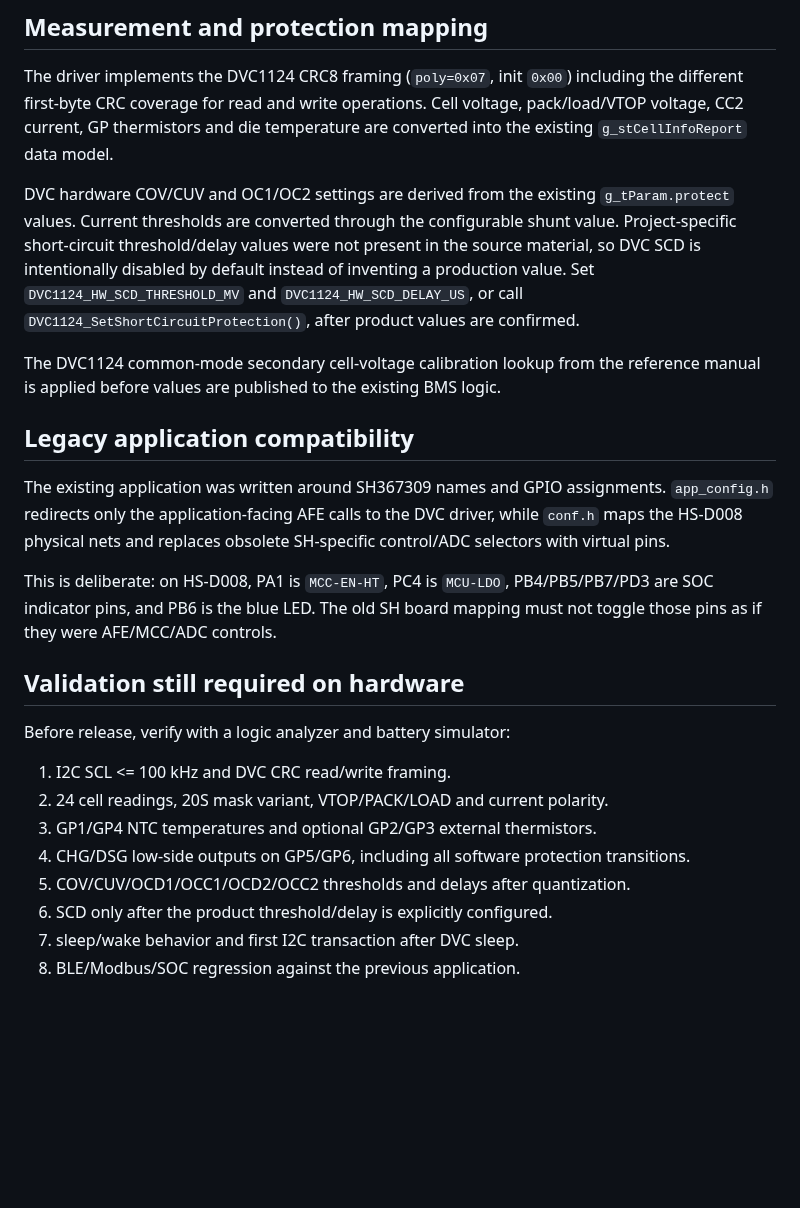
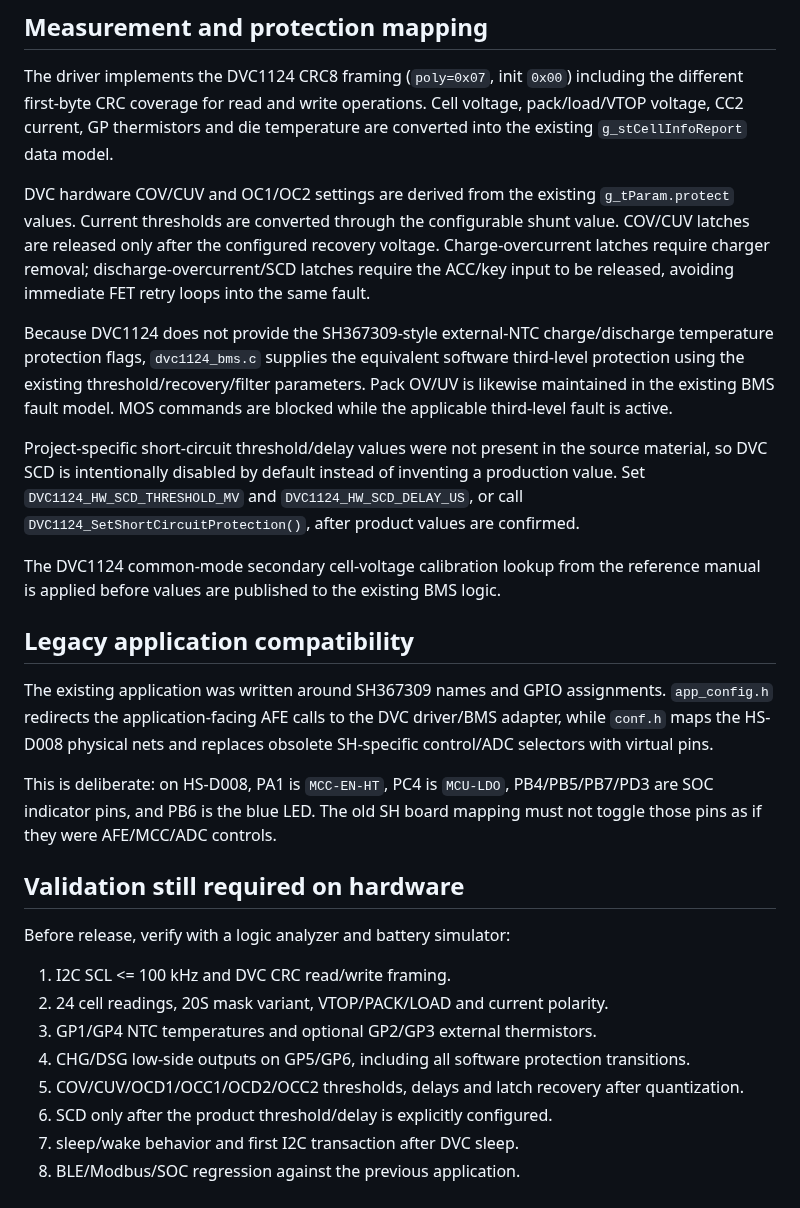
Before and after one commit to CS19970929/telink-new-sdk-b85, a Markdown page: docs/DVC1124_HS_D008.md, the part around one of its changes. Rendered like a GitHub page; blank space fills up the shorter version.

Commit message:
说明集中配置与故障恢复

```diff
--- a/docs/DVC1124_HS_D008.md
+++ b/docs/DVC1124_HS_D008.md
@@ -51,13 +53,17 @@ Important: this does **not** program an AFE address in software. DVC1124 hardwir
 
 The driver implements the DVC1124 CRC8 framing (`poly=0x07`, init `0x00`) including the different first-byte CRC coverage for read and write operations. Cell voltage, pack/load/VTOP voltage, CC2 current, GP thermistors and die temperature are converted into the existing `g_stCellInfoReport` data model.
 
-DVC hardware COV/CUV and OC1/OC2 settings are derived from the existing `g_tParam.protect` values. Current thresholds are converted through the configurable shunt value. Project-specific short-circuit threshold/delay values were not present in the source material, so DVC SCD is intentionally disabled by default instead of inventing a production value. Set `DVC1124_HW_SCD_THRESHOLD_MV` and `DVC1124_HW_SCD_DELAY_US`, or call `DVC1124_SetShortCircuitProtection()`, after product values are confirmed.
+DVC hardware COV/CUV and OC1/OC2 settings are derived from the existing `g_tParam.protect` values. Current thresholds are converted through the configurable shunt value. COV/CUV latches are released only after the configured recovery voltage. Charge-overcurrent latches require charger removal; discharge-overcurrent/SCD latches require the ACC/key input to be released, avoiding immediate FET retry loops into the same fault.
+
+Because DVC1124 does not provide the SH367309-style external-NTC charge/discharge temperature protection flags, `dvc1124_bms.c` supplies the equivalent software third-level protection using the existing threshold/recovery/filter parameters. Pack OV/UV is likewise maintained in the existing BMS fault model. MOS commands are blocked while the applicable third-level fault is active.
+
+Project-specific short-circuit threshold/delay values were not present in the source material, so DVC SCD is intentionally disabled by default instead of inventing a production value. Set `DVC1124_HW_SCD_THRESHOLD_MV` and `DVC1124_HW_SCD_DELAY_US`, or call `DVC1124_SetShortCircuitProtection()`, after product values are confirmed.
 
 The DVC1124 common-mode secondary cell-voltage calibration lookup from the reference manual is applied before values are published to the existing BMS logic.
 
 ## Legacy application compatibility
 
-The existing application was written around SH367309 names and GPIO assignments. `app_config.h` redirects only the application-facing AFE calls to the DVC driver, while `conf.h` maps the HS-D008 physical nets and replaces obsolete SH-specific control/ADC selectors with virtual pins.
+The existing application was written around SH367309 names and GPIO assignments. `app_config.h` redirects the application-facing AFE calls to the DVC driver/BMS adapter, while `conf.h` maps the HS-D008 physical nets and replaces obsolete SH-specific control/ADC selectors with virtual pins.
 
 This is deliberate: on HS-D008, PA1 is `MCC-EN-HT`, PC4 is `MCU-LDO`, PB4/PB5/PB7/PD3 are SOC indicator pins, and PB6 is the blue LED. The old SH board mapping must not toggle those pins as if they were AFE/MCC/ADC controls.
 
@@ -69,7 +75,7 @@ Before release, verify with a logic analyzer and battery simulator:
 2. 24 cell readings, 20S mask variant, VTOP/PACK/LOAD and current polarity.
 3. GP1/GP4 NTC temperatures and optional GP2/GP3 external thermistors.
 4. CHG/DSG low-side outputs on GP5/GP6, including all software protection transitions.
-5. COV/CUV/OCD1/OCC1/OCD2/OCC2 thresholds and delays after quantization.
+5. COV/CUV/OCD1/OCC1/OCD2/OCC2 thresholds, delays and latch recovery after quantization.
 6. SCD only after the product threshold/delay is explicitly configured.
 7. sleep/wake behavior and first I2C transaction after DVC sleep.
 8. BLE/Modbus/SOC regression against the previous application.
```
Also changed, not shown: other parts of docs/DVC1124_HS_D008.md (+4 -2 lines).
